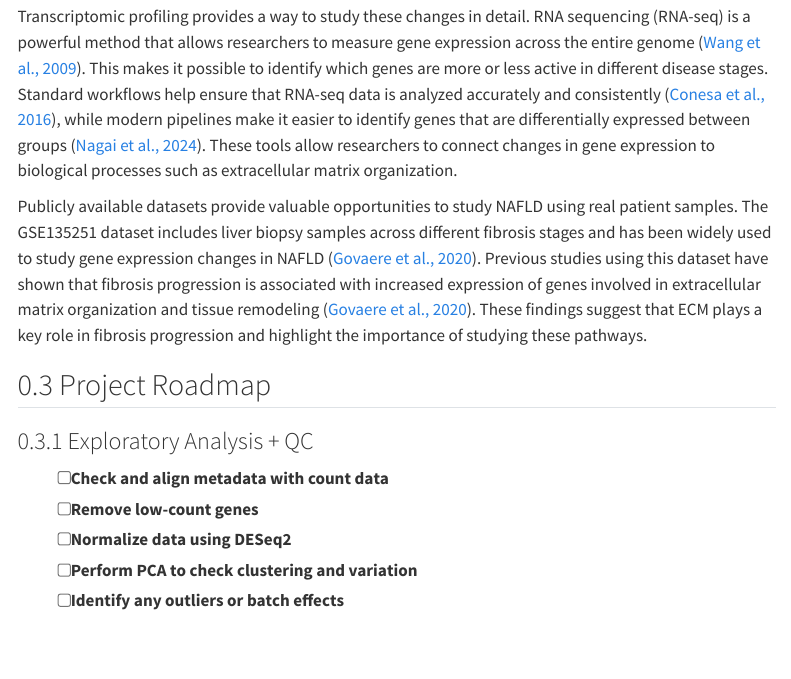
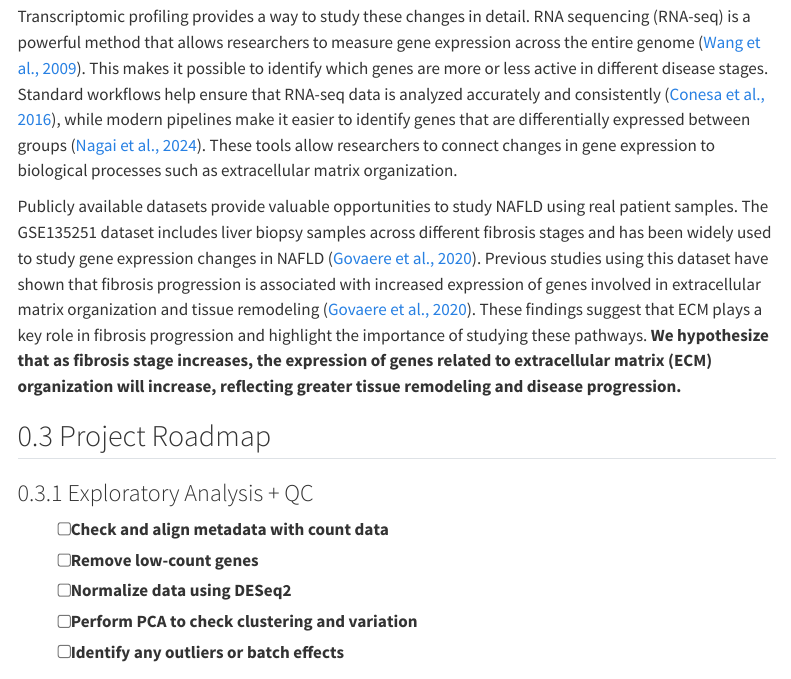
Before and after one commit to alvesgp/420_Project, a Quarto document (index.qmd): the page in a window 1100 px wide, from 1950 px down. Rendered offline with R 4.5, knitr and Pandoc in place of Quarto, with nearby package versions; menus at the side of the page are left out.

Commit message:
Bolded Hypothesis

```diff
--- a/index.qmd
+++ b/index.qmd
@@ -44,7 +44,7 @@
 Transcriptomic profiling provides a way to study these changes in detail. RNA sequencing (RNA-seq) is a powerful method that allows researchers to measure gene expression across the entire genome ([Wang et al., 2009](https://www.nature.com/articles/nrg2484)). This makes it possible to identify which genes are more or less active in different disease stages. Standard workflows help ensure that RNA-seq data is analyzed accurately and consistently ([Conesa et al., 2016](https://link.springer.com/article/10.1186/s13059-016-0881-8)), while modern pipelines make it easier to identify genes that are differentially expressed between groups ([Nagai et al., 2024](https://www.sciencedirect.com/science/article/pii/S2666166724000911?via%3Dihub)). These tools allow researchers to connect changes in gene expression to biological processes such as extracellular matrix organization.
 
 Publicly available datasets provide valuable opportunities to study NAFLD using real patient samples. The GSE135251 dataset includes liver biopsy samples across different fibrosis stages and has been widely used to study gene expression changes in NAFLD ([Govaere et al., 2020](https://www.science.org/doi/10.1126/scitranslmed.aba4448)). Previous studies using this dataset have shown that fibrosis progression is associated with increased expression of genes involved in extracellular matrix organization and tissue remodeling ([Govaere et al., 2020](https://www.science.org/doi/10.1126/scitranslmed.aba4448)). These findings suggest that ECM plays a key role in fibrosis progression and highlight the importance of studying these pathways.
-
+**We hypothesize that as fibrosis stage increases, the expression of genes related to extracellular matrix (ECM) organization will increase, reflecting greater tissue remodeling and disease progression.**
 
 ## Project Roadmap
 
```
Also changed, not shown: docs/search.json, 1 other file.
